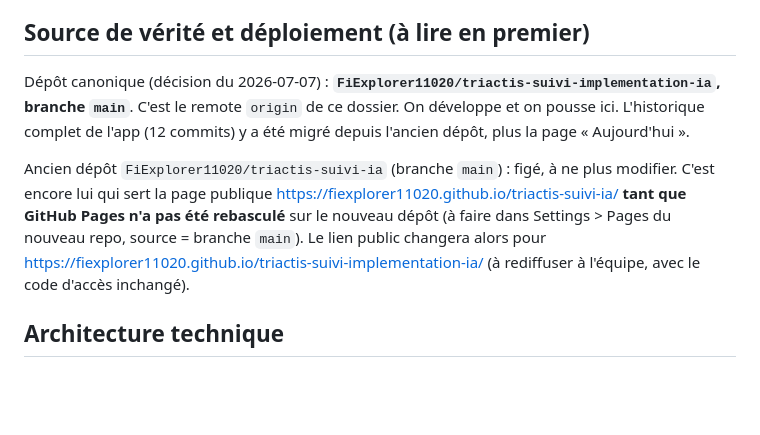
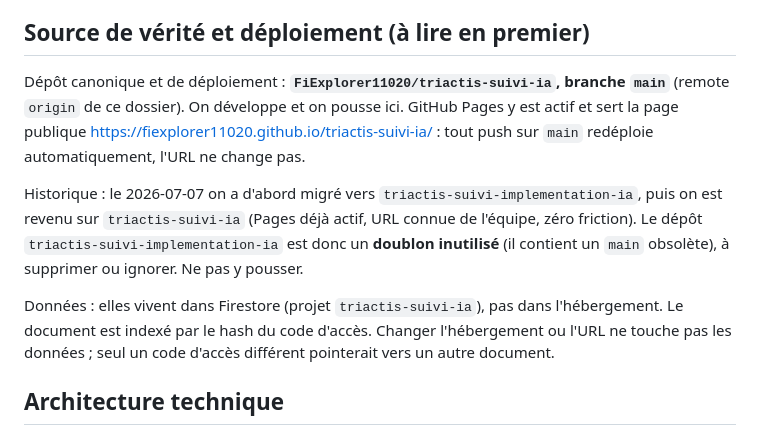
Before and after one commit to FiExplorer11020/triactis-suivi-ia, a Markdown page: CLAUDE.md, the part around the change. GitHub-like rendering; blank space fills up the shorter version.

Commit message:
docs: CLAUDE.md, depot canonique = triactis-suivi-ia (deploiement en place)
Co-Authored-By: Claude Opus 4.8 <noreply@anthropic.com>

```diff
--- a/CLAUDE.md
+++ b/CLAUDE.md
@@ -6,17 +6,19 @@ tâches, jalons, événements, avancement par projet.
 
 ## Source de vérité et déploiement (à lire en premier)
 
-Dépôt canonique (décision du 2026-07-07) : **`FiExplorer11020/triactis-suivi-implementation-ia`,
-branche `main`**. C'est le remote `origin` de ce dossier. On développe et on pousse ici.
-L'historique complet de l'app (12 commits) y a été migré depuis l'ancien dépôt, plus la
-page « Aujourd'hui ».
+Dépôt canonique et de déploiement : **`FiExplorer11020/triactis-suivi-ia`, branche `main`**
+(remote `origin` de ce dossier). On développe et on pousse ici. GitHub Pages y est actif et
+sert la page publique https://fiexplorer11020.github.io/triactis-suivi-ia/ : tout push sur
+`main` redéploie automatiquement, l'URL ne change pas.
 
-Ancien dépôt `FiExplorer11020/triactis-suivi-ia` (branche `main`) : figé, à ne plus modifier.
-C'est encore lui qui sert la page publique https://fiexplorer11020.github.io/triactis-suivi-ia/
-**tant que GitHub Pages n'a pas été rebasculé** sur le nouveau dépôt (à faire dans
-Settings > Pages du nouveau repo, source = branche `main`). Le lien public changera alors
-pour https://fiexplorer11020.github.io/triactis-suivi-implementation-ia/ (à rediffuser à
-l'équipe, avec le code d'accès inchangé).
+Historique : le 2026-07-07 on a d'abord migré vers `triactis-suivi-implementation-ia`, puis
+on est revenu sur `triactis-suivi-ia` (Pages déjà actif, URL connue de l'équipe, zéro
+friction). Le dépôt `triactis-suivi-implementation-ia` est donc un **doublon inutilisé**
+(il contient un `main` obsolète), à supprimer ou ignorer. Ne pas y pousser.
+
+Données : elles vivent dans Firestore (projet `triactis-suivi-ia`), pas dans l'hébergement.
+Le document est indexé par le hash du code d'accès. Changer l'hébergement ou l'URL ne touche
+pas les données ; seul un code d'accès différent pointerait vers un autre document.
 
 ## Architecture technique
 
```
